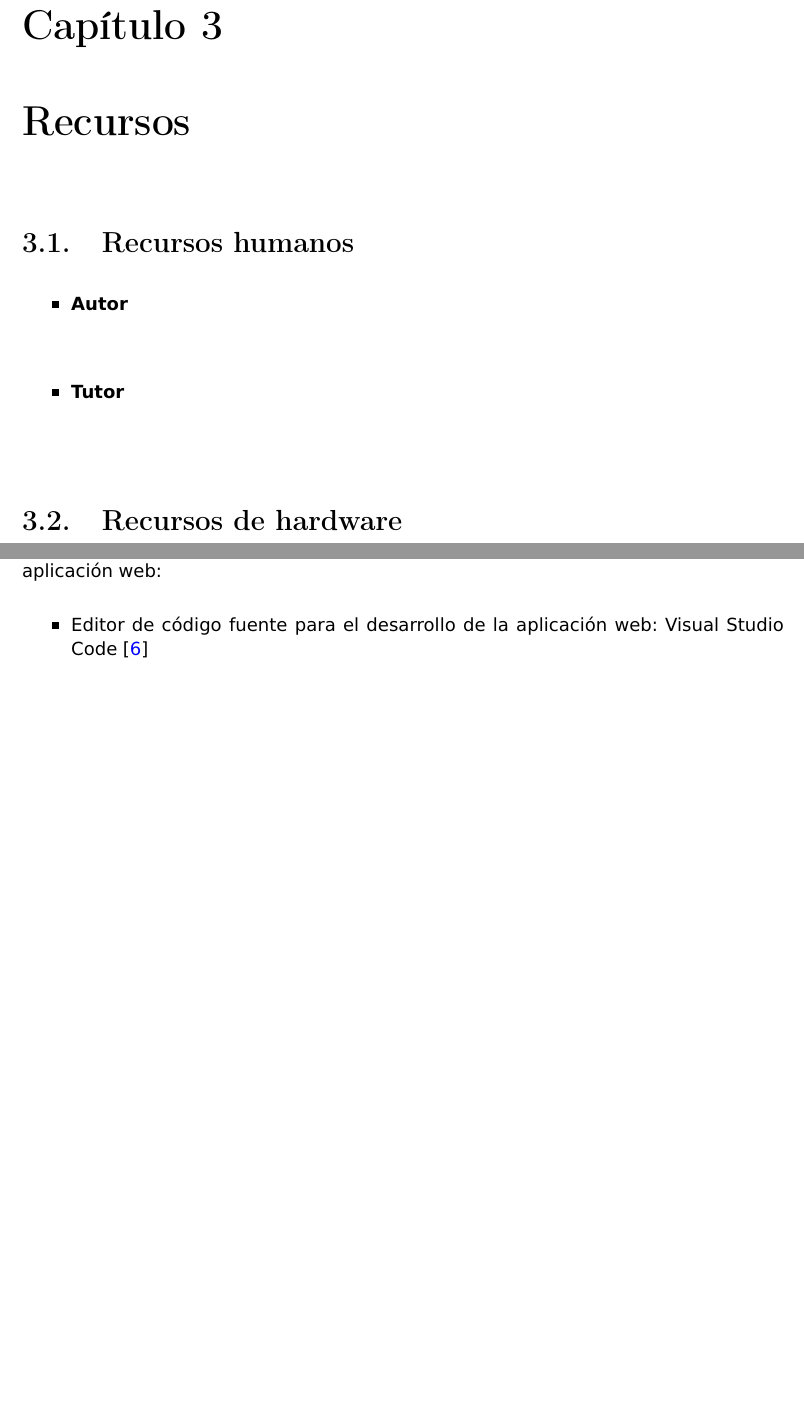
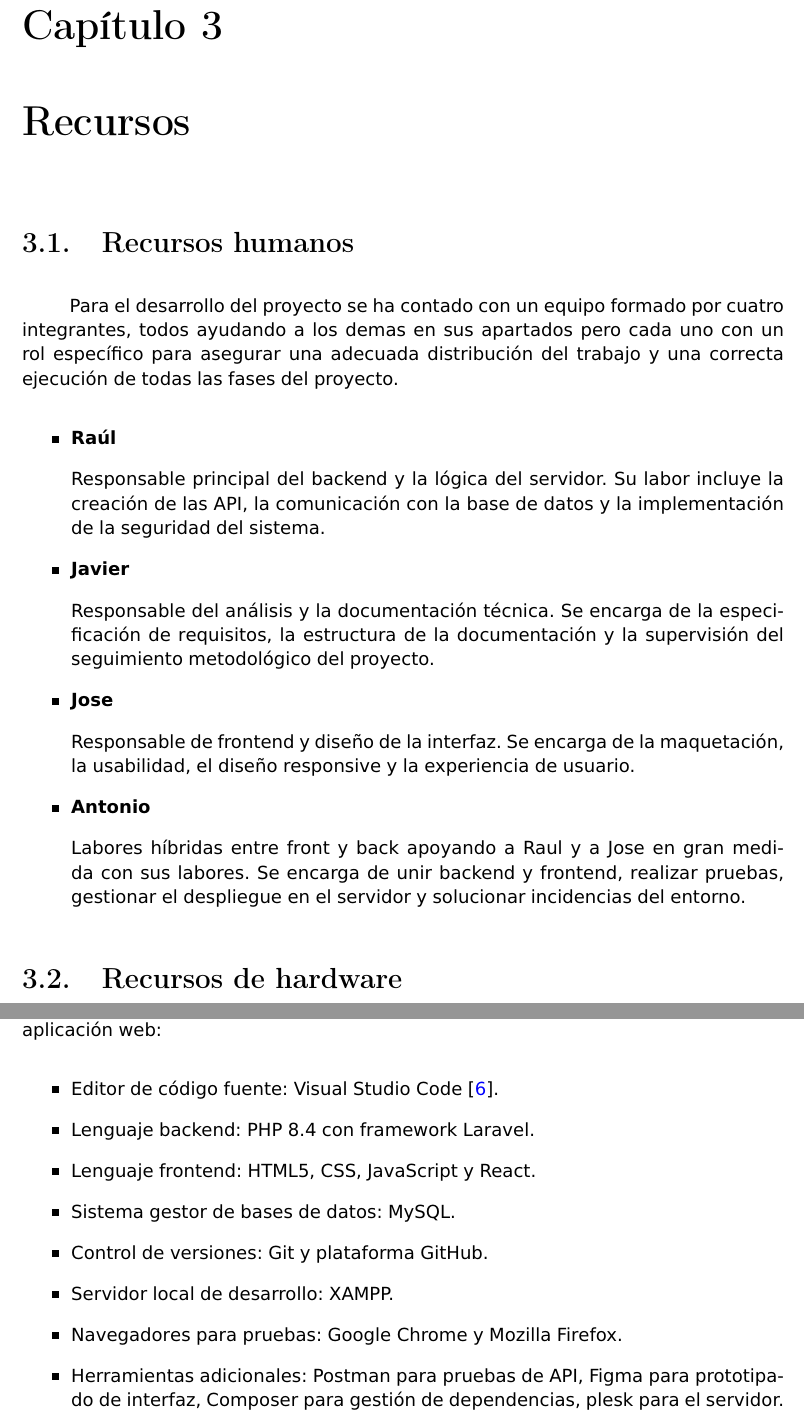
Before and after one commit to javijc96/DAW_25_26_Medac_Arena___Proyecto, a LaTeX book (main.tex, which reads capítulos/03_Recursos.tex): two parts of pages 18 and 19 of 67, joined at a grey line, cut so that both start at the same text, the shorter picture padded with empty space. Compiled offline with pdfLaTeX.

Commit message:
completando punto 3

```diff
--- a/capítulos/03_Recursos.tex
+++ b/capítulos/03_Recursos.tex
@@ -1,11 +1,21 @@
 \chapter{Recursos}\label{cap:recursos}
 
 \section{Recursos humanos}
+
+Para el desarrollo del proyecto se ha contado con un equipo formado por cuatro integrantes, todos ayudando a los demas en sus apartados pero cada uno con un rol específico para asegurar una adecuada distribución del trabajo y una correcta ejecución de todas las fases del proyecto.
+
 \begin{itemize}
-    \item \textbf{Autor}
-    \item[]
-    \item \textbf{Tutor}
-    \item[]
+    \item \textbf{Raúl}
+    \item[] Responsable principal del backend y la lógica del servidor. Su labor incluye la creación de las API, la comunicación con la base de datos y la implementación de la seguridad del sistema.
+
+    \item \textbf{Javier}
+    \item[] Responsable del análisis y la documentación técnica. Se encarga de la especificación de requisitos, la estructura de la documentación y la supervisión del seguimiento metodológico del proyecto.
+
+    \item \textbf{Jose}
+    \item[] Responsable de frontend y diseño de la interfaz. Se encarga de la maquetación, la usabilidad, el diseño responsive y la experiencia de usuario.
+
+    \item \textbf{Antonio}
+    \item[] Labores híbridas entre front y back apoyando a Raul y a Jose en gran medida con sus labores. Se encarga de unir backend y frontend, realizar pruebas, gestionar el despliegue en el servidor y solucionar incidencias del entorno.
 \end{itemize}
 
 \section{Recursos de hardware}
@@ -33,3 +45,10 @@ Se van a utilizar los siguientes recursos de software para el desarrollo de la a
 \begin{itemize}
-    \item Editor de código fuente para el desarrollo de la aplicación web: Visual Studio Code \cite{visualStudioCode}
+    \item Editor de código fuente: Visual Studio Code \cite{visualStudioCode}.
+    \item Lenguaje backend: PHP 8.4 con framework Laravel.
+    \item Lenguaje frontend: HTML5, CSS, JavaScript y React.
+    \item Sistema gestor de bases de datos: MySQL.
+    \item Control de versiones: Git y plataforma GitHub.
+    \item Servidor local de desarrollo: XAMPP.
+    \item Navegadores para pruebas: Google Chrome y Mozilla Firefox.
+    \item Herramientas adicionales: Postman para pruebas de API, Figma para prototipado de interfaz, Composer para gestión de dependencias, plesk para el servidor.
 \end{itemize}
```
Also changed, not shown: capítulos/10_Diseno_de_la_interfaz.tex (line endings or trailing spaces), capítulos/03_Recursos.tex (18 more changed lines), 5 other files.
